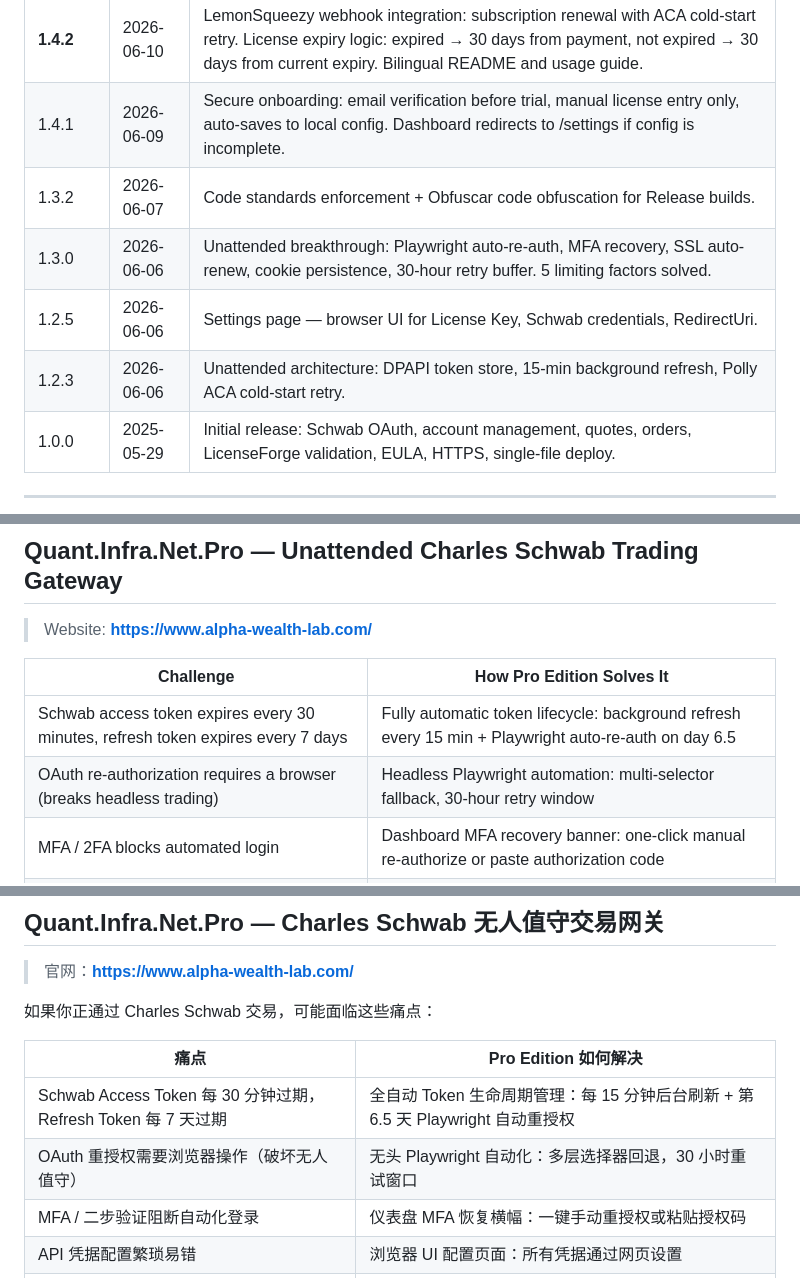
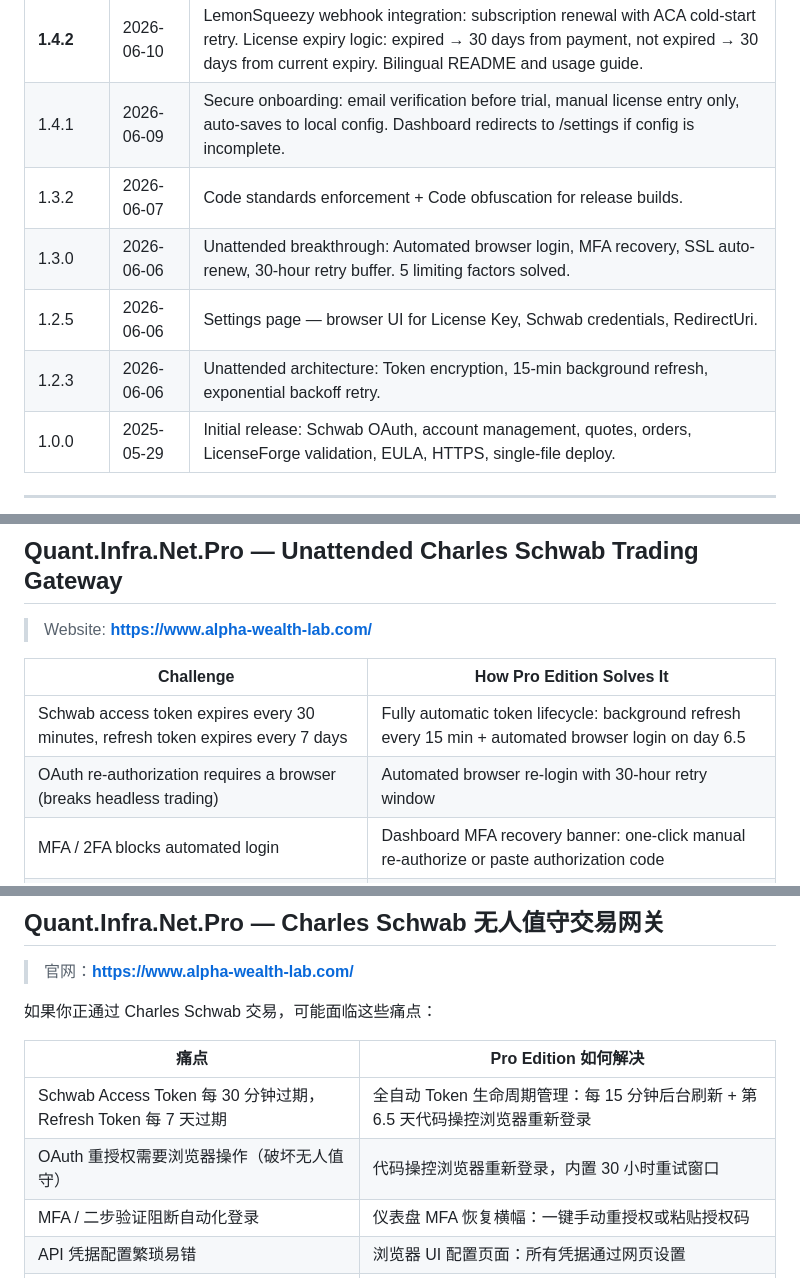
Before and after one commit to memoryfraction/Quant.Infra.Net.Pro-Public, a Markdown page: README.md, 3 parts joined by grey strips. Rendered like a GitHub page.

Commit message:
docs: remove technical implementation details (Playwright, Polly, DPAPI, Obfuscar, Swagger) for user-facing docs

```diff
--- a/README.md
+++ b/README.md
@@ -12,10 +12,10 @@
 |---------|------|-------------|
 | **1.4.2** | 2026-06-10 | LemonSqueezy webhook integration: subscription renewal with ACA cold-start retry. License expiry logic: expired → 30 days from payment, not expired → 30 days from current expiry. Bilingual README and usage guide. |
 | 1.4.1 | 2026-06-09 | Secure onboarding: email verification before trial, manual license entry only, auto-saves to local config. Dashboard redirects to /settings if config is incomplete. |
-| 1.3.2 | 2026-06-07 | Code standards enforcement + Obfuscar code obfuscation for Release builds. |
-| 1.3.0 | 2026-06-06 | Unattended breakthrough: Playwright auto-re-auth, MFA recovery, SSL auto-renew, cookie persistence, 30-hour retry buffer. 5 limiting factors solved. |
+| 1.3.2 | 2026-06-07 | Code standards enforcement + Code obfuscation for release builds. |
+| 1.3.0 | 2026-06-06 | Unattended breakthrough: Automated browser login, MFA recovery, SSL auto-renew, 30-hour retry buffer. 5 limiting factors solved. |
 | 1.2.5 | 2026-06-06 | Settings page — browser UI for License Key, Schwab credentials, RedirectUri. |
-| 1.2.3 | 2026-06-06 | Unattended architecture: DPAPI token store, 15-min background refresh, Polly ACA cold-start retry. |
+| 1.2.3 | 2026-06-06 | Unattended architecture: Token encryption, 15-min background refresh, exponential backoff retry. |
 | 1.0.0 | 2025-05-29 | Initial release: Schwab OAuth, account management, quotes, orders, LicenseForge validation, EULA, HTTPS, single-file deploy. |
 
 ---
@@ -28,8 +28,8 @@
 
 | Challenge | How Pro Edition Solves It |
 |-----------|--------------------------|
-| Schwab access token expires every 30 minutes, refresh token expires every 7 days | Fully automatic token lifecycle: background refresh every 15 min + Playwright auto-re-auth on day 6.5 |
-| OAuth re-authorization requires a browser (breaks headless trading) | Headless Playwright automation: multi-selector fallback, 30-hour retry window |
+| Schwab access token expires every 30 minutes, refresh token expires every 7 days | Fully automatic token lifecycle: background refresh every 15 min + automated browser login on day 6.5 |
+| OAuth re-authorization requires a browser (breaks headless trading) | Automated browser re-login with 30-hour retry window |
 | MFA / 2FA blocks automated login | Dashboard MFA recovery banner: one-click manual re-authorize or paste authorization code |
 | API credentials are complex and error-prone to configure | Browser-based Settings UI: configure all credentials through web interface |
 | No visibility into whether unattended trading is working | Auto-refreshing Dashboard: token status, re-auth heartbeat, cookie status, MFA alerts every 60 seconds |
@@ -114,8 +114,8 @@
 
 | 痛点 | Pro Edition 如何解决 |
 |------|---------------------|
-| Schwab Access Token 每 30 分钟过期，Refresh Token 每 7 天过期 | 全自动 Token 生命周期管理：每 15 分钟后台刷新 + 第 6.5 天 Playwright 自动重授权 |
-| OAuth 重授权需要浏览器操作（破坏无人值守） | 无头 Playwright 自动化：多层选择器回退，30 小时重试窗口 |
+| Schwab Access Token 每 30 分钟过期，Refresh Token 每 7 天过期 | 全自动 Token 生命周期管理：每 15 分钟后台刷新 + 第 6.5 天代码操控浏览器重新登录 |
+| OAuth 重授权需要浏览器操作（破坏无人值守） | 代码操控浏览器重新登录，内置 30 小时重试窗口 |
 | MFA / 二步验证阻断自动化登录 | 仪表盘 MFA 恢复横幅：一键手动重授权或粘贴授权码 |
 | API 凭据配置繁琐易错 | 浏览器 UI 配置页面：所有凭据通过网页设置 |
 | 无人值守运行状态不可见 | 每 60 秒自动刷新仪表盘：Token 状态、重授权心跳、Cookie 状态、MFA 告警一目了然 |
```
Also changed, not shown: other parts of README.md (+1 -1 lines), 使用说明.md (+8 -8 lines).
